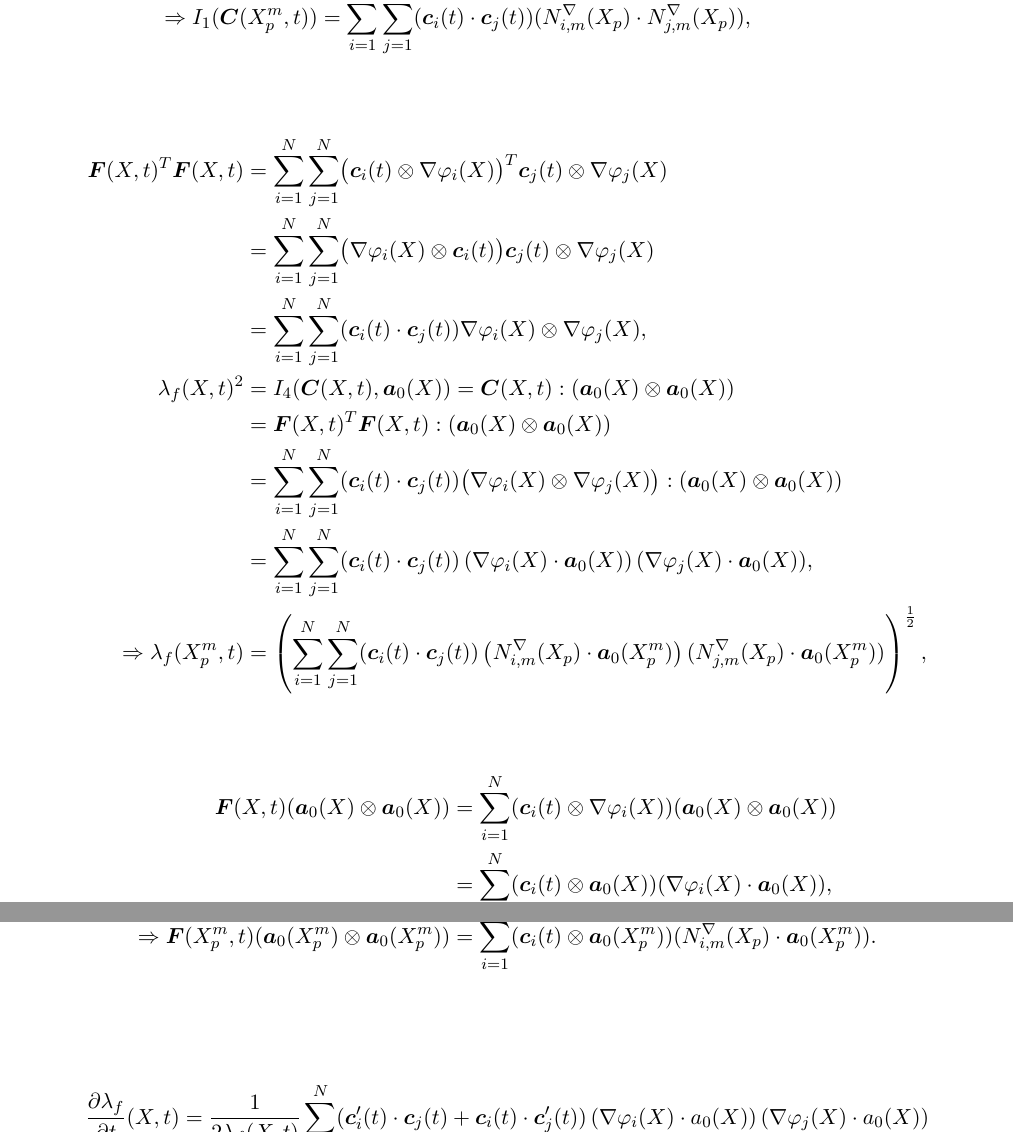
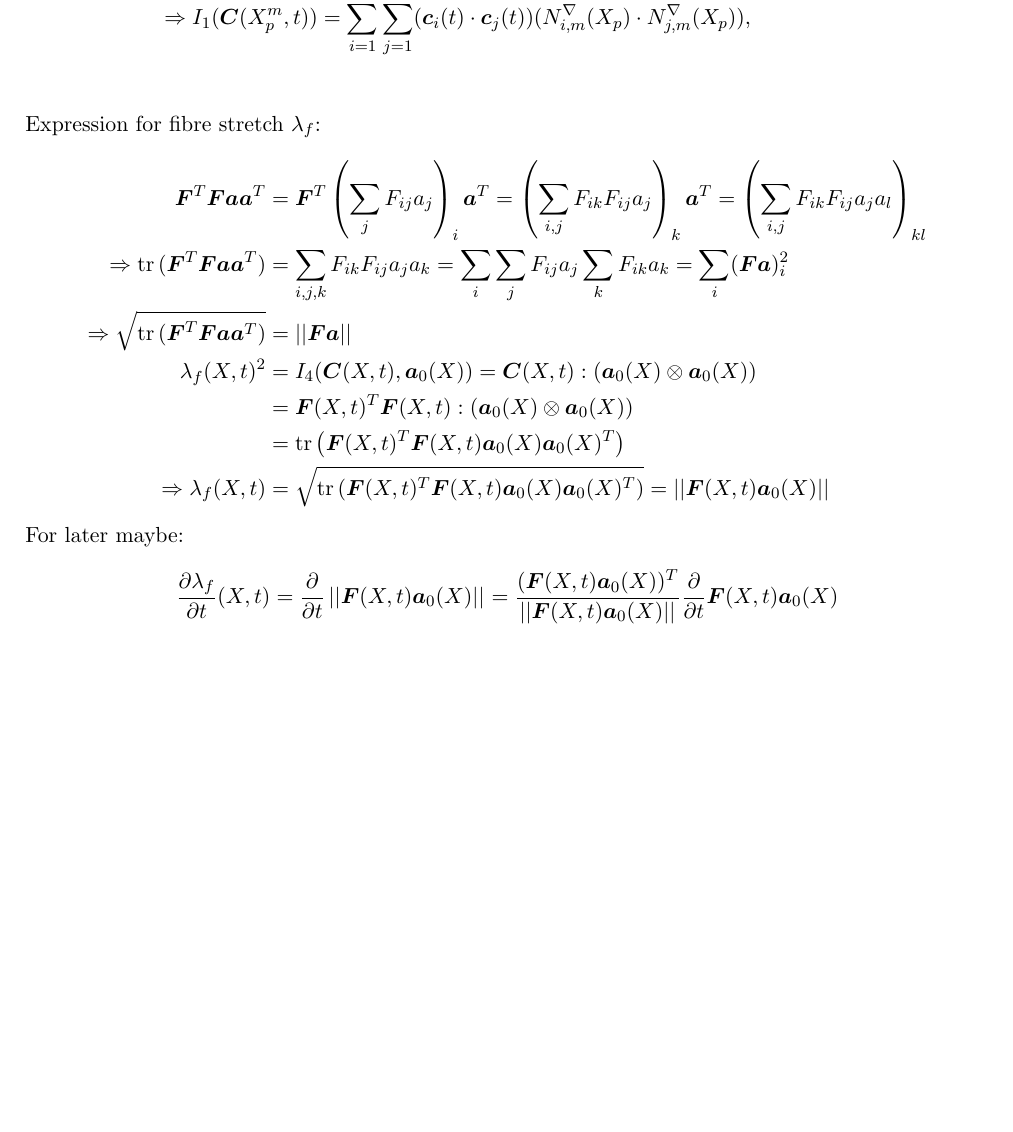
Before and after one commit to rondiplomatico/muscle, a LaTeX document (latex/scratch.tex, which reads latex/weakform.tex): two parts of pages 16 and 17 of 25 before the commit and part of page 16 of 24 after it, the two joined at a grey line, cut so that both start at the same text, the shorter picture padded with empty space. Compiled offline with pdfLaTeX.

Commit message:
updated analytical expressions for fibre stretch computations

```diff
--- a/latex/weakform.tex
+++ b/latex/weakform.tex
@@ -80,28 +81,40 @@ In the following we derive representations of the various components of $\vP$, w
 	&= \sumi\sumj (\vc_i(t) \cdot \vc_j(t))(\dpi \cdot \dpj),\\
 	\Rightarrow I_1(\vC(\pmp,t)) &= \sumi\sumj (\vc_i(t) \cdot \vc_j(t))(\dNimp \cdot \dNjmp),\\
 \end{align*}
+Expression for fibre stretch $\lambda_f$:
 \begin{align*}
-	\vF(X,t)^T\vF(X,t) &= \sumi\sumj \bigl(\vc_i(t)\otimes\dpi\bigr)^T\vc_j(t)\otimes\dpj\\
-	 &= \sumi\sumj \bigl(\dpi\otimes\vc_i(t)\bigr)\vc_j(t)\otimes\dpj\\
-	 &=\sumi\sumj (\vc_i(t)\cdot \vc_j(t))\dpi\otimes\dpj,\\
+% 	\vF(X,t)^T\vF(X,t) &= \sumi\sumj \bigl(\vc_i(t)\otimes\dpi\bigr)^T\vc_j(t)\otimes\dpj\\
+% 	 &= \sumi\sumj \bigl(\dpi\otimes\vc_i(t)\bigr)\vc_j(t)\otimes\dpj\\
+% 	 &=\sumi\sumj (\vc_i(t)\cdot \vc_j(t))\dpi\otimes\dpj,\\
+	\vF^T\vF\va\va^T &= \vF^T\left(\sum_j F_{ij}a_j\right)_i\va^T = \left(\sum_{i,j} F_{ik}F_{ij}a_j\right)_k\va^T
+		= \left(\sum_{i,j} F_{ik}F_{ij}a_ja_l\right)_{kl}\\
+	\Rightarrow \tr{(\vF^T\vF\va\va^T)} &= \sum_{i,j,k} F_{ik}F_{ij}a_ja_k = \sum_i \sum_jF_{ij}a_j \sum_k F_{ik}a_k = \sum_i (\vF\va)_i^2\\
+	\Rightarrow \sqrt{\tr{(\vF^T\vF\va\va^T)}} &= \no{\vF\va}\\
 	\lambda_f(X,t)^2 &=I_4(\vC(X,t),\va_0(X)) = \vC(X,t):(\va_0(X)\otimes \va_0(X))\\
 			&=  \vF(X,t)^T\vF(X,t) : (\va_0(X)\otimes \va_0(X))\\
-			&=  \sumi\sumj (\vc_i(t)\cdot \vc_j(t))\bigl(\dpi\otimes\dpj\bigr) : (\va_0(X)\otimes \va_0(X))\\
-			&=  \sumi\sumj (\vc_i(t)\cdot \vc_j(t))\left(\dpi\cdot \va_0(X)\right)(\dpj\cdot \va_0(X)),\\
-	\Rightarrow \lambda_f(\pmp,t) &=
-    		\left(\sumi\sumj (\vc_i(t)\cdot \vc_j(t))\left(\dNimp\cdot \va_0(\pmp)\right)(\dNjmp\cdot \va_0(\pmp))\right)^\frac{1}{2},\\
+			&= \tr{\left(\vF(X,t)^T\vF(X,t)\va_0(X)\va_0(X)^T\right)}\\
+% 			&=  \sumi\sumj (\vc_i(t)\cdot \vc_j(t))\bigl(\dpi\otimes\dpj\bigr) : (\va_0(X)\otimes \va_0(X))\\
+% 			&=  \sumi\sumj (\vc_i(t)\cdot \vc_j(t))\left(\dpi\cdot \va_0(X)\right)(\dpj\cdot \va_0(X)),\\
+	\Rightarrow \lambda_f(X,t) &=
+			\sqrt{\tr{\left(\vF(X,t)^T\vF(X,t)\va_0(X)\va_0(X)^T\right)}} = \no{\vF(X,t)\va_0(X)}
 \end{align*}
+%\left(\sumi\sumj (\vc_i(t)\cdot \vc_j(t))\left(\dNimp\cdot \va_0(\pmp)\right)(\dNjmp\cdot \va_0(\pmp))\right)^\frac{1}{2},\\
+% \begin{align*}
+%     \vF(X,t)(\va_0(X)\otimes\va_0(X)) &= \sumi (\vc_i(t)\otimes \dpi)(\va_0(X)\otimes\va_0(X))\\
+%     &= \sumi (\vc_i(t)\otimes \va_0(X))(\dpi\cdot\va_0(X)),\\
+%     \Rightarrow \vF(\pmp,t)(\va_0(\pmp)\otimes\va_0(\pmp))
+%     	&= \sumi (\vc_i(t)\otimes \va_0(\pmp))(\dNimp\cdot\va_0(\pmp)).\\
+% \end{align*}
+For later maybe:
 \begin{align*}
-    \vF(X,t)(\va_0(X)\otimes\va_0(X)) &= \sumi (\vc_i(t)\otimes \dpi)(\va_0(X)\otimes\va_0(X))\\
-    &= \sumi (\vc_i(t)\otimes \va_0(X))(\dpi\cdot\va_0(X)),\\
-    \Rightarrow \vF(\pmp,t)(\va_0(\pmp)\otimes\va_0(\pmp))
-    	&= \sumi (\vc_i(t)\otimes \va_0(\pmp))(\dNimp\cdot\va_0(\pmp)).\\
+	\d{\lambda_f}{t}(X,t) &= \d{}{t}\no{\vF(X,t)\va_0(X)} = \frac{(\vF(X,t)\va_0(X))^T}{\no{\vF(X,t)\va_0(X)}}\d{}{t}\vF(X,t)\va_0(X)\\
+	  &= \frac{1}{\lambda_f(X,t)}\va_0(X)^T\vF(X,t)^T\vF'(X,t)\va_0(X)
 \end{align*}
+% \begin{align*}
+% 	\d{\lambda_f}{t}(X,t) &= \frac{1}{2\lambda_f(X,t)} \suml{i,j}{N} (\vc'_i(t)\cdot \vc_j(t) + \vc_i(t)\cdot \vc'_j(t))\left(\dpi\cdot a_0(X)\right)(\dpj\cdot a_0(X))\\
+% 		&= \frac{1}{\lambda_f(X,t)}\suml{i,j}{N} (\vc_i(t)\cdot \vc'_j(t))\left(\dpi\cdot a_0(X)\right)(\dpj\cdot a_0(X))
+% \end{align*}
 
-\begin{align*}
-	\d{\lambda_f}{t}(X,t) &= \frac{1}{2\lambda_f(X,t)} \suml{i,j}{N} (\vc'_i(t)\cdot \vc_j(t) + \vc_i(t)\cdot \vc'_j(t))\left(\dpi\cdot a_0(X)\right)(\dpj\cdot a_0(X))\\
-		&= \frac{1}{\lambda_f(X,t)}\suml{i,j}{N} (\vc_i(t)\cdot \vc'_j(t))\left(\dpi\cdot a_0(X)\right)(\dpj\cdot a_0(X))
-\end{align*}
 %     \vF(X,t)\vF(X,t)^T\vF(X,t) &= \sumk\vc_k(t)\otimes\dpk\sumi\sumj (\vc_i(t)\cdot \vc_j(t))\dpi\otimes\dpj\nonumber\\
 %     	&= \suml{i,j,k}{N}(\vc_i(t)\cdot \vc_j(t))(\vc_k(t)\otimes\dpk)\dpi\otimes\dpj\nonumber\\
 %     	&= \suml{i,j,k}{N}(\vc_i(t)\cdot \vc_j(t))(\dpk\cdot\dpi)(\vc_k(t)\otimes\dpj)\nonumber\\
```
Also changed, not shown: latex/odeform.tex (+6 -4 lines), latex/weakform.tex (3 more changed lines), 2 other files.
